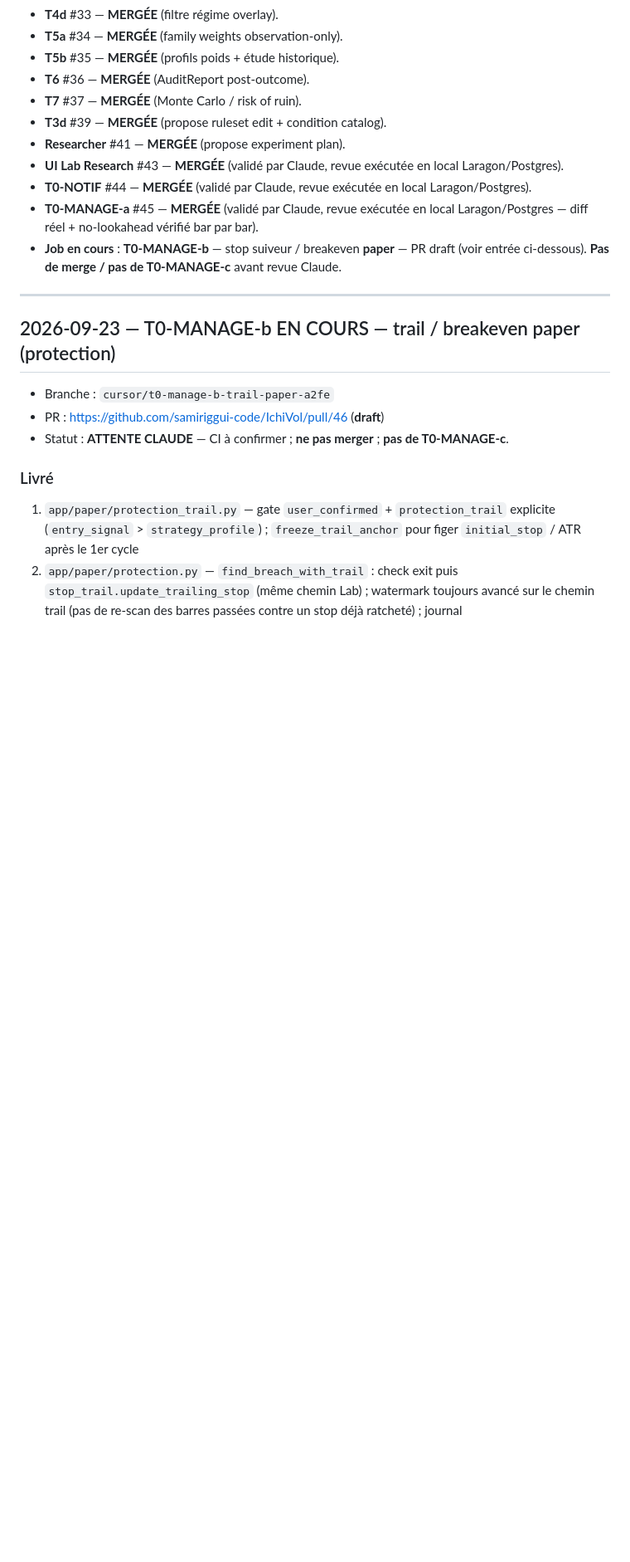
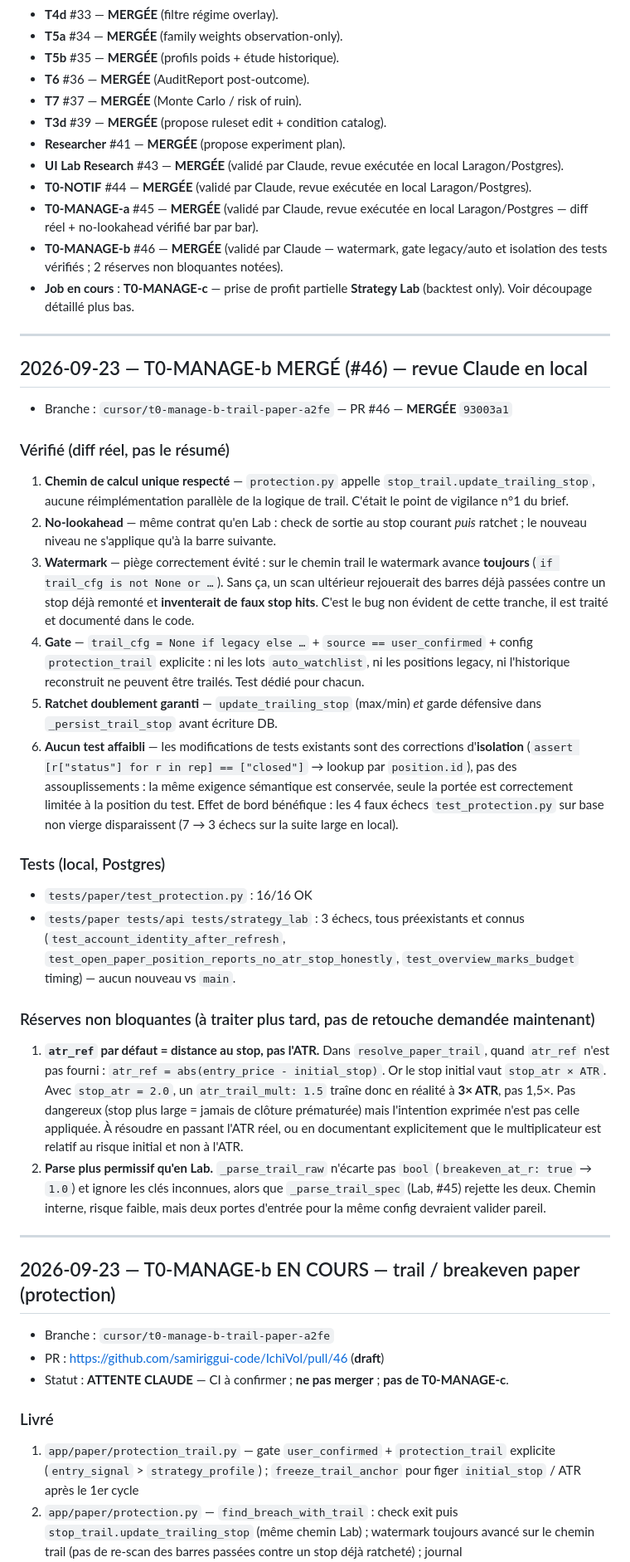
Before and after one commit to samiriggui-code/IchiVol, a Markdown page: docs/HANDOFF-CURSOR-V3.md, the part around the change. Shown at 83% size. Drawn GitHub-style; blank space fills up the shorter version.

Commit message:
docs: T0-MANAGE-b reviewed and merged (#46), open T0-MANAGE-c
Local review: single calc path with Lab confirmed, no-lookahead,
watermark always advanced on trail path (avoids inventing stop hits
on re-scan), legacy/auto gate verified, no test weakened (isolation
fixes only). Two non-blocking notes recorded: atr_ref default is the
stop distance not ATR, and paper-side parse is laxer than Lab's.

```diff
--- a/docs/HANDOFF-CURSOR-V3.md
+++ b/docs/HANDOFF-CURSOR-V3.md
@@ -39,8 +39,34 @@ Claude lit ce fichier sur GitHub et relit le diff de la PR associée.
 - **UI Lab Research** #43 — **MERGÉE** (validé par Claude, revue exécutée en local Laragon/Postgres).
 - **T0-NOTIF** #44 — **MERGÉE** (validé par Claude, revue exécutée en local Laragon/Postgres).
 - **T0-MANAGE-a** #45 — **MERGÉE** (validé par Claude, revue exécutée en local Laragon/Postgres — diff réel + no-lookahead vérifié bar par bar).
-- **Job en cours** : **T0-MANAGE-b** — stop suiveur / breakeven **paper** — PR draft (voir entrée ci-dessous). **Pas de merge / pas de T0-MANAGE-c** avant revue Claude.
-
+- **T0-MANAGE-b** #46 — **MERGÉE** (validé par Claude — watermark, gate legacy/auto et isolation des tests vérifiés ; 2 réserves non bloquantes notées).
+- **Job en cours** : **T0-MANAGE-c** — prise de profit partielle **Strategy Lab** (backtest only). Voir découpage détaillé plus bas.
+
+
+---
+
+## 2026-09-23 — T0-MANAGE-b MERGÉ (#46) — revue Claude en local
+
+- Branche : `cursor/t0-manage-b-trail-paper-a2fe` — PR #46 — **MERGÉE** `93003a1`
+
+### Vérifié (diff réel, pas le résumé)
+
+1. **Chemin de calcul unique respecté** — `protection.py` appelle `stop_trail.update_trailing_stop`, aucune réimplémentation parallèle de la logique de trail. C'était le point de vigilance n°1 du brief.
+2. **No-lookahead** — même contrat qu'en Lab : check de sortie au stop courant *puis* ratchet ; le nouveau niveau ne s'applique qu'à la barre suivante.
+3. **Watermark** — piège correctement évité : sur le chemin trail le watermark avance **toujours** (`if trail_cfg is not None or …`). Sans ça, un scan ultérieur rejouerait des barres déjà passées contre un stop déjà remonté et **inventerait de faux stop hits**. C'est le bug non évident de cette tranche, il est traité et documenté dans le code.
+4. **Gate** — `trail_cfg = None if legacy else …` + `source == user_confirmed` + config `protection_trail` explicite : ni les lots `auto_watchlist`, ni les positions legacy, ni l'historique reconstruit ne peuvent être trailés. Test dédié pour chacun.
+5. **Ratchet doublement garanti** — `update_trailing_stop` (max/min) *et* garde défensive dans `_persist_trail_stop` avant écriture DB.
+6. **Aucun test affaibli** — les modifications de tests existants sont des corrections d'**isolation** (`assert [r["status"] for r in rep] == ["closed"]` → lookup par `position.id`), pas des assouplissements : la même exigence sémantique est conservée, seule la portée est correctement limitée à la position du test. Effet de bord bénéfique : les 4 faux échecs `test_protection.py` sur base non vierge disparaissent (7 → 3 échecs sur la suite large en local).
+
+### Tests (local, Postgres)
+
+- `tests/paper/test_protection.py` : 16/16 OK
+- `tests/paper tests/api tests/strategy_lab` : 3 échecs, tous préexistants et connus (`test_account_identity_after_refresh`, `test_open_paper_position_reports_no_atr_stop_honestly`, `test_overview_marks_budget` timing) — aucun nouveau vs `main`.
+
+### Réserves non bloquantes (à traiter plus tard, pas de retouche demandée maintenant)
+
+1. **`atr_ref` par défaut = distance au stop, pas l'ATR.** Dans `resolve_paper_trail`, quand `atr_ref` n'est pas fourni : `atr_ref = abs(entry_price - initial_stop)`. Or le stop initial vaut `stop_atr × ATR`. Avec `stop_atr = 2.0`, un `atr_trail_mult: 1.5` traîne donc en réalité à **3× ATR**, pas 1,5×. Pas dangereux (stop plus large = jamais de clôture prématurée) mais l'intention exprimée n'est pas celle appliquée. À résoudre en passant l'ATR réel, ou en documentant explicitement que le multiplicateur est relatif au risque initial et non à l'ATR.
+2. **Parse plus permissif qu'en Lab.** `_parse_trail_raw` n'écarte pas `bool` (`breakeven_at_r: true` → `1.0`) et ignore les clés inconnues, alors que `_parse_trail_spec` (Lab, #45) rejette les deux. Chemin interne, risque faible, mais deux portes d'entrée pour la même config devraient valider pareil.
 
 ---
 
```
Also changed, not shown: docs/CAHIER-DES-CHARGES.md (+1 -1 lines).
